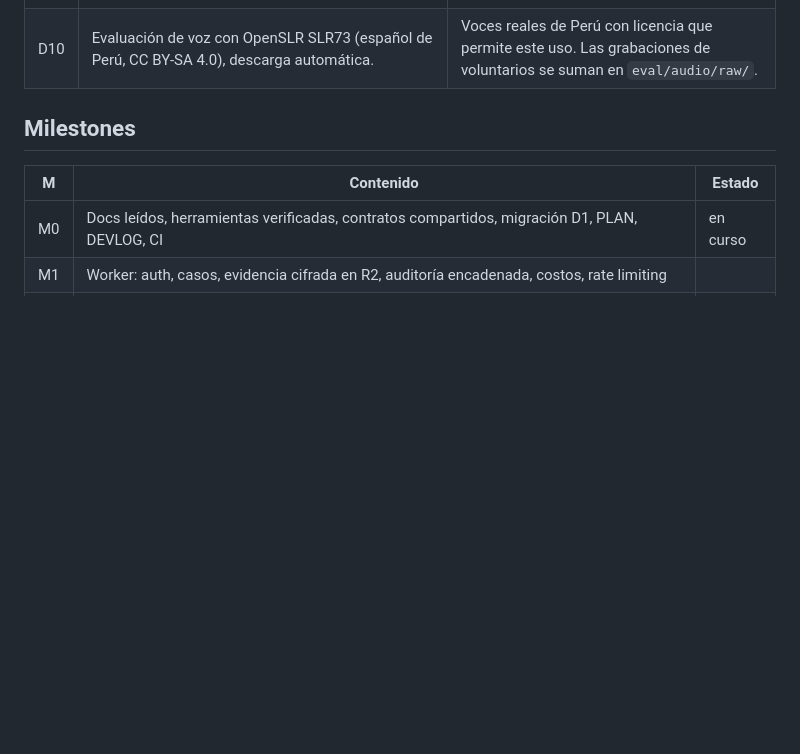
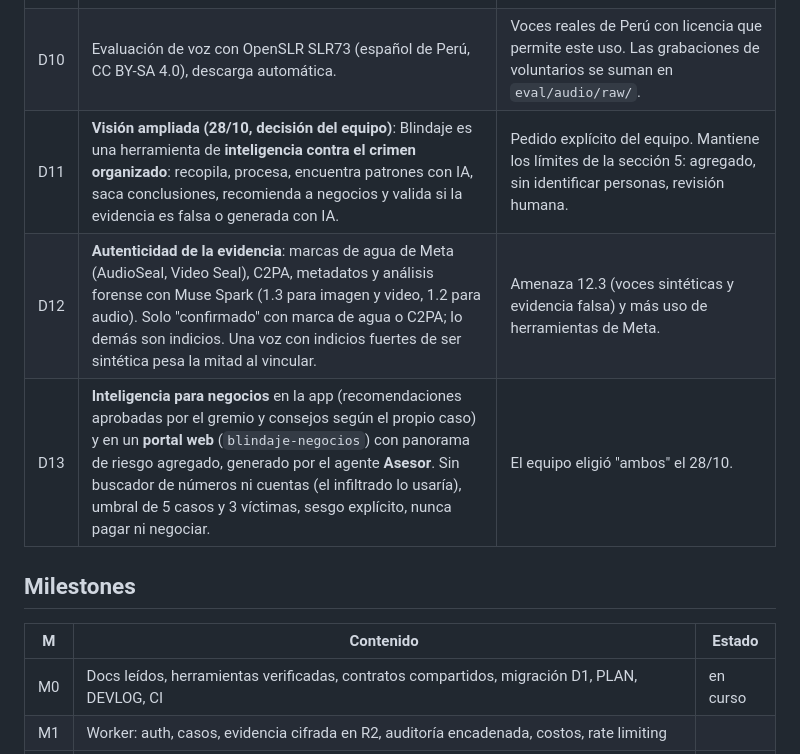
Before and after one commit to EdwinSotto123/blindaje, a Markdown page: PLAN.md, the part around the change. Drawn GitHub-style; blank space fills up the shorter version.

Commit message:
plan: visión ampliada (inteligencia contra el crimen organizado), autenticidad y negocios

```diff
--- a/PLAN.md
+++ b/PLAN.md
@@ -21,6 +21,9 @@ Fuente de verdad funcional: `docs/blindaje-inteligencia-comunitaria.md`. Contrat
 | D8 | Desarrollo local de Android con `expo run:android` (JDK 21 de Android Studio + emulador `Medium_Phone_2`). EAS opcional. | No hay sesión de Expo; no bloquea. |
 | D9 | Landing en Astro, estática, servida por Workers Static Assets. Consola en React + Vite, también en Workers Static Assets. | Lighthouse ≥ 95 y un solo proveedor. |
 | D10 | Evaluación de voz con OpenSLR SLR73 (español de Perú, CC BY-SA 4.0), descarga automática. | Voces reales de Perú con licencia que permite este uso. Las grabaciones de voluntarios se suman en `eval/audio/raw/`. |
+| D11 | **Visión ampliada (28/10, decisión del equipo)**: Blindaje es una herramienta de **inteligencia contra el crimen organizado**: recopila, procesa, encuentra patrones con IA, saca conclusiones, recomienda a negocios y valida si la evidencia es falsa o generada con IA. | Pedido explícito del equipo. Mantiene los límites de la sección 5: agregado, sin identificar personas, revisión humana. |
+| D12 | **Autenticidad de la evidencia**: marcas de agua de Meta (AudioSeal, Video Seal), C2PA, metadatos y análisis forense con Muse Spark (1.3 para imagen y video, 1.2 para audio). Solo "confirmado" con marca de agua o C2PA; lo demás son indicios. Una voz con indicios fuertes de ser sintética pesa la mitad al vincular. | Amenaza 12.3 (voces sintéticas y evidencia falsa) y más uso de herramientas de Meta. |
+| D13 | **Inteligencia para negocios** en la app (recomendaciones aprobadas por el gremio y consejos según el propio caso) y en un **portal web** (`blindaje-negocios`) con panorama de riesgo agregado, generado por el agente **Asesor**. Sin buscador de números ni cuentas (el infiltrado lo usaría), umbral de 5 casos y 3 víctimas, sesgo explícito, nunca pagar ni negociar. | El equipo eligió "ambos" el 28/10. |
 
 ## Milestones
 
```
